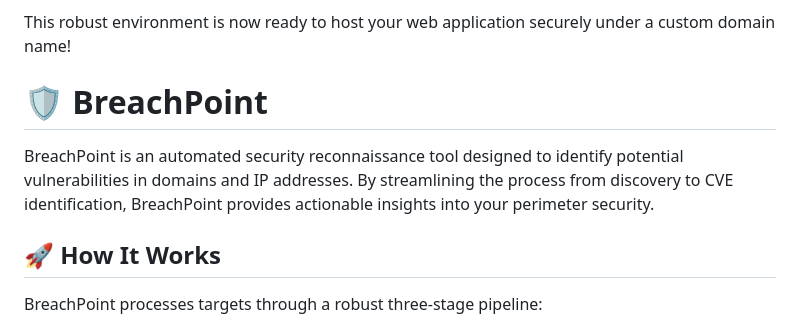
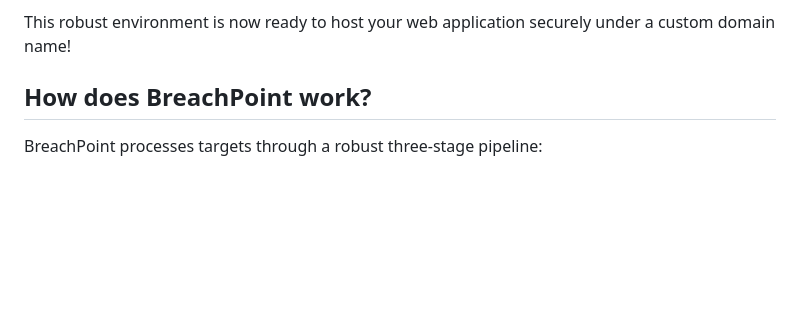
Before and after one commit to zaynaldin/BreachPoint, a Markdown page: README.md, the part around the change. Rendered like a GitHub page; blank space fills up the shorter version.

```diff
--- a/README.md
+++ b/README.md
@@ -322,11 +322,7 @@ Congratulations! You have successfully built, deployed, and secured a cloud-host
 
 This robust environment is now ready to host your web application securely under a custom domain name!
 
-# 🛡️ BreachPoint
-
-BreachPoint is an automated security reconnaissance tool designed to identify potential vulnerabilities in domains and IP addresses. By streamlining the process from discovery to CVE identification, BreachPoint provides actionable insights into your perimeter security.
-
-## 🚀 How It Works
+## How does BreachPoint work?
 
 BreachPoint processes targets through a robust three-stage pipeline:
 
```
